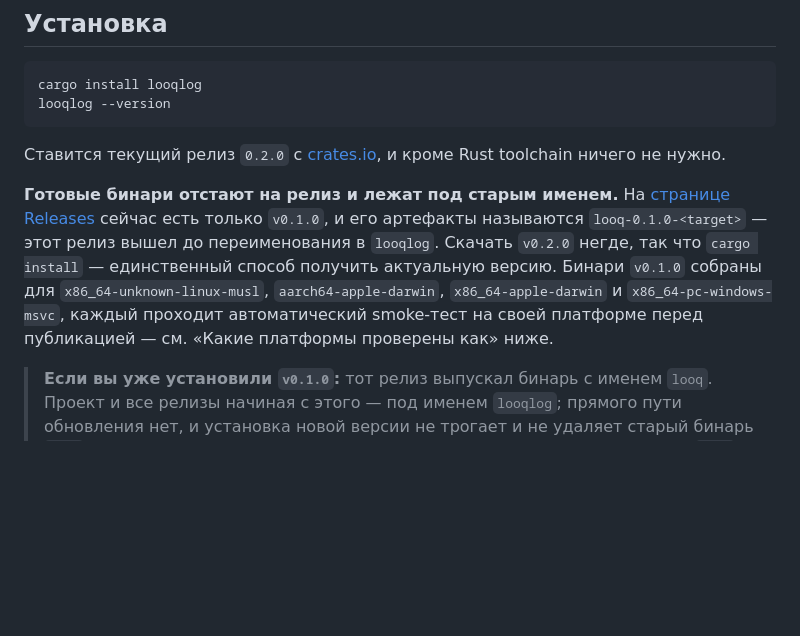
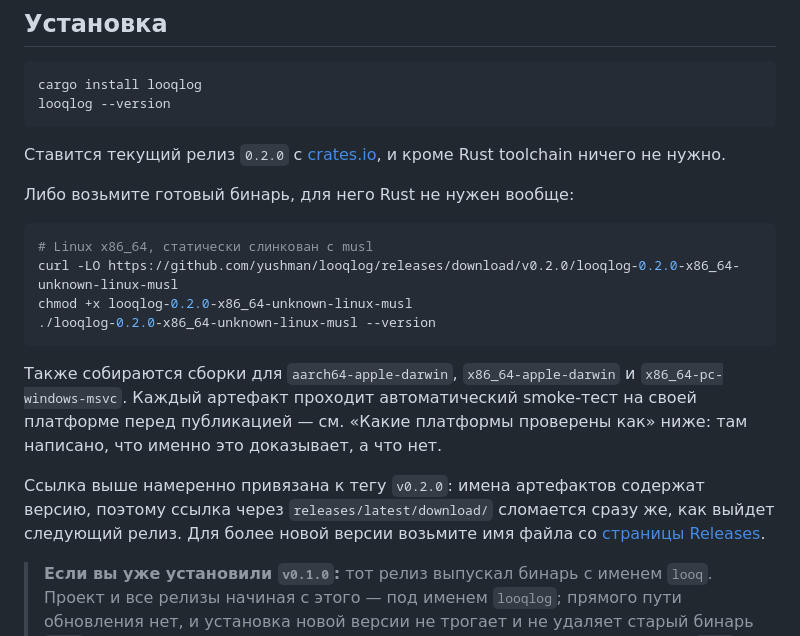
Before and after one commit to yushman/looqlog, a Markdown page: README.ru.md, the part around the change. GitHub-like rendering; blank space fills up the shorter version.

````diff
--- a/README.ru.md
+++ b/README.ru.md
@@ -49,14 +49,24 @@ looqlog --version
 Ставится текущий релиз `0.2.0` с
 [crates.io](https://crates.io/crates/looqlog), и кроме Rust toolchain ничего не нужно.
 
-**Готовые бинари отстают на релиз и лежат под старым именем.** На
-[странице Releases](https://github.com/yushman/looqlog/releases/latest) сейчас есть
-только `v0.1.0`, и его артефакты называются `looq-0.1.0-<target>` — этот релиз вышел до
-переименования в `looqlog`. Скачать `v0.2.0` негде, так что `cargo install` — единственный
-способ получить актуальную версию. Бинари `v0.1.0` собраны для
-`x86_64-unknown-linux-musl`, `aarch64-apple-darwin`, `x86_64-apple-darwin` и
-`x86_64-pc-windows-msvc`, каждый проходит автоматический smoke-тест на своей платформе
-перед публикацией — см. «Какие платформы проверены как» ниже.
+Либо возьмите готовый бинарь, для него Rust не нужен вообще:
+
+```bash
+# Linux x86_64, статически слинкован с musl
+curl -LO https://github.com/yushman/looqlog/releases/download/v0.2.0/looqlog-0.2.0-x86_64-unknown-linux-musl
+chmod +x looqlog-0.2.0-x86_64-unknown-linux-musl
+./looqlog-0.2.0-x86_64-unknown-linux-musl --version
+```
+
+Также собираются сборки для `aarch64-apple-darwin`, `x86_64-apple-darwin` и
+`x86_64-pc-windows-msvc`. Каждый артефакт проходит автоматический smoke-тест на своей
+платформе перед публикацией — см. «Какие платформы проверены как» ниже: там написано,
+что именно это доказывает, а что нет.
+
+Ссылка выше намеренно привязана к тегу `v0.2.0`: имена артефактов содержат версию,
+поэтому ссылка через `releases/latest/download/` сломается сразу же, как выйдет
+следующий релиз. Для более новой версии возьмите имя файла со
+[страницы Releases](https://github.com/yushman/looqlog/releases/latest).
 
 > **Если вы уже установили `v0.1.0`:** тот релиз выпускал бинарь с именем `looq`.
 > Проект и все релизы начиная с этого — под именем `looqlog`; прямого пути
````
Also changed, not shown: README.md (+18 -8 lines).
